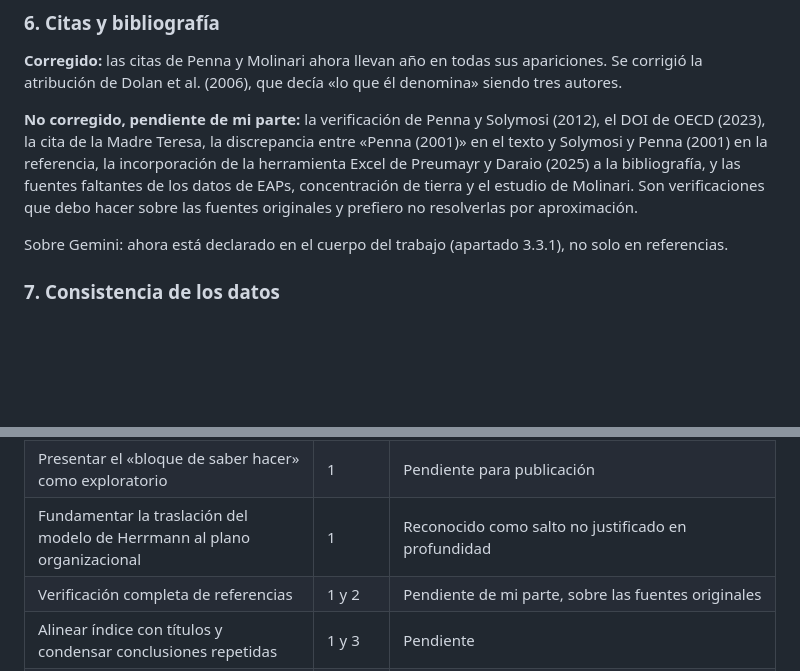
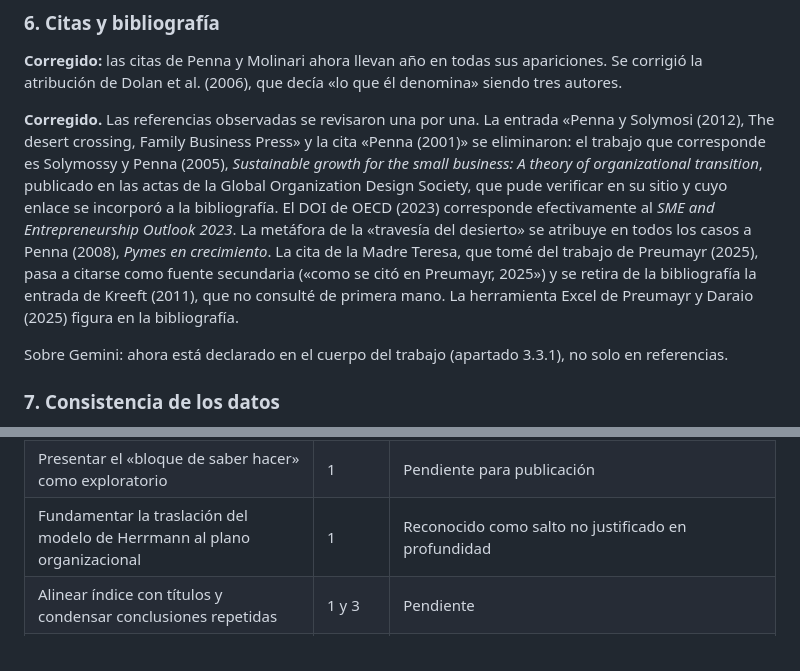
Before and after one commit to santiagomelero1999-pixel/diagnostico-agro-, a Markdown page: NOTA_AL_JURADO_correcciones.md, 2 parts joined by grey strips. Drawn GitHub-style; blank space fills up the shorter version.

Commit message:
Nota al jurado: referencias verificadas y corregidas
Co-Authored-By: Claude Fable 5.1 <noreply@anthropic.com>
Claude-Session: https://claude.ai/code/session_01Gikx45XpqAc9ARzXCfqU8g

```diff
--- a/NOTA_AL_JURADO_correcciones.md
+++ b/NOTA_AL_JURADO_correcciones.md
@@ -56,7 +56,7 @@ Se incorporó también la **Figura 1**, que reproduce el esquema de las cinco fa
 
 **Corregido:** las citas de Penna y Molinari ahora llevan año en todas sus apariciones. Se corrigió la atribución de Dolan et al. (2006), que decía «lo que él denomina» siendo tres autores.
 
-**No corregido, pendiente de mi parte:** la verificación de Penna y Solymosi (2012), el DOI de OECD (2023), la cita de la Madre Teresa, la discrepancia entre «Penna (2001)» en el texto y Solymosi y Penna (2001) en la referencia, la incorporación de la herramienta Excel de Preumayr y Daraio (2025) a la bibliografía, y las fuentes faltantes de los datos de EAPs, concentración de tierra y el estudio de Molinari. Son verificaciones que debo hacer sobre las fuentes originales y prefiero no resolverlas por aproximación.
+**Corregido.** Las referencias observadas se revisaron una por una. La entrada «Penna y Solymosi (2012), The desert crossing, Family Business Press» y la cita «Penna (2001)» se eliminaron: el trabajo que corresponde es Solymossy y Penna (2005), *Sustainable growth for the small business: A theory of organizational transition*, publicado en las actas de la Global Organization Design Society, que pude verificar en su sitio y cuyo enlace se incorporó a la bibliografía. El DOI de OECD (2023) corresponde efectivamente al *SME and Entrepreneurship Outlook 2023*. La metáfora de la «travesía del desierto» se atribuye en todos los casos a Penna (2008), *Pymes en crecimiento*. La cita de la Madre Teresa, que tomé del trabajo de Preumayr (2025), pasa a citarse como fuente secundaria («como se citó en Preumayr, 2025») y se retira de la bibliografía la entrada de Kreeft (2011), que no consulté de primera mano. La herramienta Excel de Preumayr y Daraio (2025) figura en la bibliografía.
 
 Sobre Gemini: ahora está declarado en el cuerpo del trabajo (apartado 3.3.1), no solo en referencias.
 
@@ -168,7 +168,6 @@ Sobre la región: la prueba de Kruskal-Wallis no muestra diferencias significati
 | Excluir el envío duplicado detectado | 1 | Implicaría rehacer los estadísticos del capítulo 4. Declarado como limitación |
 | Presentar el «bloque de saber hacer» como exploratorio | 1 | Pendiente para publicación |
 | Fundamentar la traslación del modelo de Herrmann al plano organizacional | 1 | Reconocido como salto no justificado en profundidad |
-| Verificación completa de referencias | 1 y 2 | Pendiente de mi parte, sobre las fuentes originales |
 | Alinear índice con títulos y condensar conclusiones repetidas | 1 y 3 | Pendiente |
 | Simplificación semántica para consultoría | 2 | Corresponde a una versión de difusión |
 | Definición de PyME del Ministerio de Economía | 2 | Ampliación del marco, no corrección |
```
